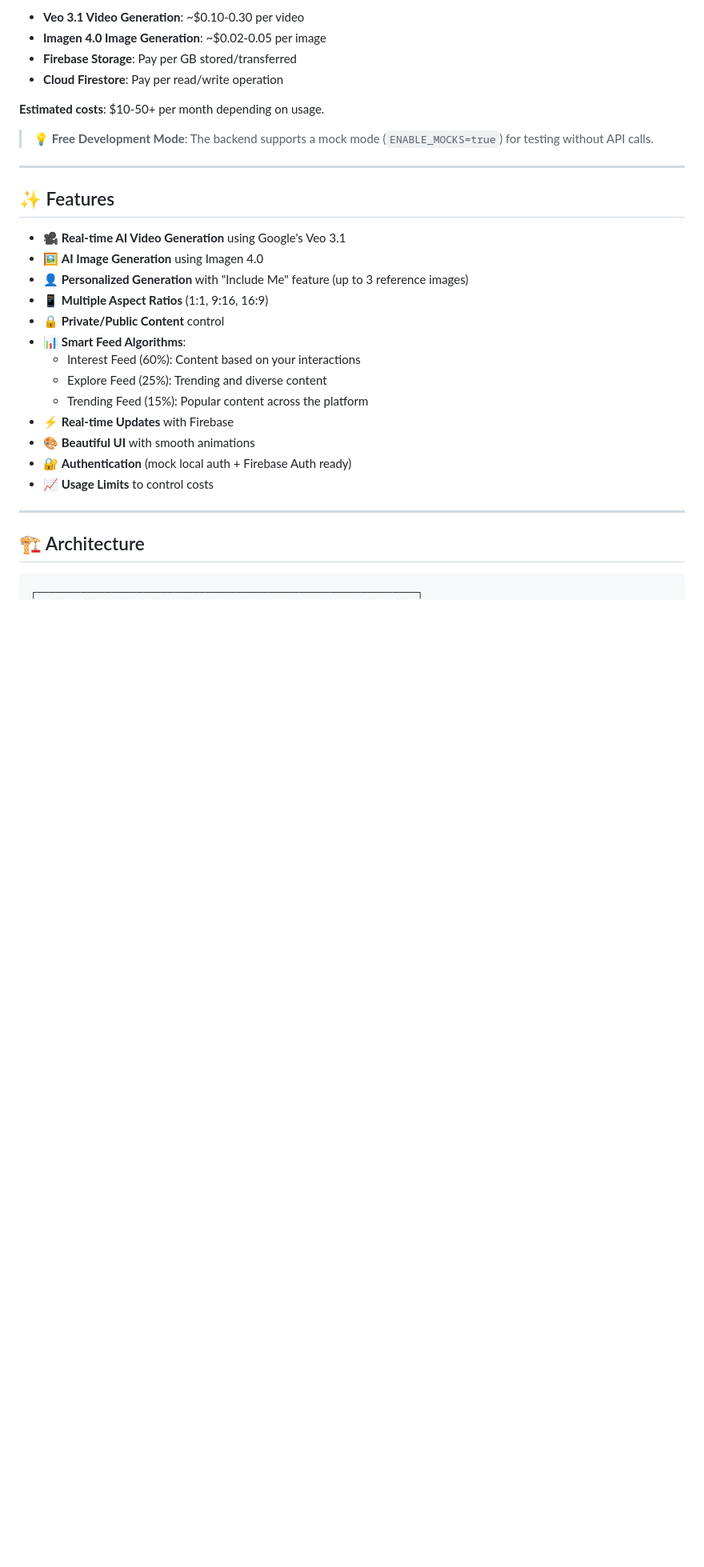
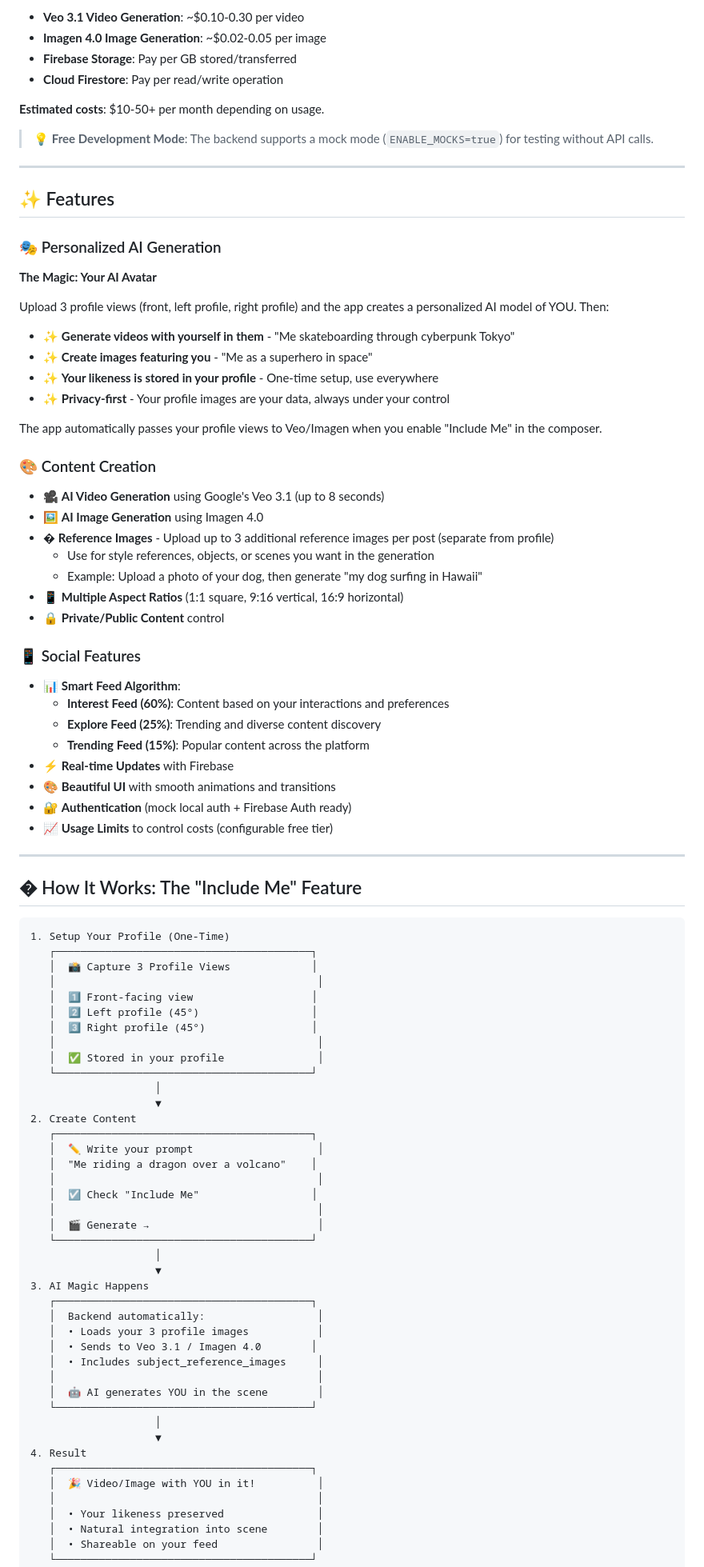
Before and after one commit to FractalQuandry/veo-social-app, a Markdown page: README.md, the part around the change printed below. Shown: that part at 80% size. GitHub-like rendering; blank space fills up the shorter version.

Commit message:
docs: highlight profile image capture feature in README
- Added detailed explanation of 3-view profile capture
- Clarified difference between profile images (AI avatar) and reference images
- Added visual flow diagram showing how 'Include Me' works
- Emphasized this killer feature that enables personalized generation

````diff
--- a/README.md
+++ b/README.md
@@ -26,23 +26,86 @@
 
 ## ✨ Features
 
-- 🎥 **Real-time AI Video Generation** using Google's Veo 3.1
+### 🎭 Personalized AI Generation
+
+**The Magic: Your AI Avatar**
+
+Upload 3 profile views (front, left profile, right profile) and the app creates a personalized AI model of YOU. Then:
+
+- ✨ **Generate videos with yourself in them** - "Me skateboarding through cyberpunk Tokyo"
+- ✨ **Create images featuring you** - "Me as a superhero in space"
+- ✨ **Your likeness is stored in your profile** - One-time setup, use everywhere
+- ✨ **Privacy-first** - Your profile images are your data, always under your control
+
+The app automatically passes your profile views to Veo/Imagen when you enable "Include Me" in the composer.
+
+### 🎨 Content Creation
+
+- 🎥 **AI Video Generation** using Google's Veo 3.1 (up to 8 seconds)
 - 🖼️ **AI Image Generation** using Imagen 4.0
-- 👤 **Personalized Generation** with "Include Me" feature (up to 3 reference images)
-- 📱 **Multiple Aspect Ratios** (1:1, 9:16, 16:9)
+- � **Reference Images** - Upload up to 3 additional reference images per post (separate from profile)
+  - Use for style references, objects, or scenes you want in the generation
+  - Example: Upload a photo of your dog, then generate "my dog surfing in Hawaii"
+- 📱 **Multiple Aspect Ratios** (1:1 square, 9:16 vertical, 16:9 horizontal)
 - 🔒 **Private/Public Content** control
-- 📊 **Smart Feed Algorithms**:
-  - Interest Feed (60%): Content based on your interactions
-  - Explore Feed (25%): Trending and diverse content
-  - Trending Feed (15%): Popular content across the platform
+
+### 📱 Social Features
+
+- 📊 **Smart Feed Algorithm**:
+  - **Interest Feed (60%)**: Content based on your interactions and preferences
+  - **Explore Feed (25%)**: Trending and diverse content discovery
+  - **Trending Feed (15%)**: Popular content across the platform
 - ⚡ **Real-time Updates** with Firebase
-- 🎨 **Beautiful UI** with smooth animations
+- 🎨 **Beautiful UI** with smooth animations and transitions
 - 🔐 **Authentication** (mock local auth + Firebase Auth ready)
-- 📈 **Usage Limits** to control costs
+- 📈 **Usage Limits** to control costs (configurable free tier)
 
 ---
 
-## 🏗️ Architecture
+## � How It Works: The "Include Me" Feature
 
 ```
-┌─────────────────────────────────────────────────────────────┐
+1. Setup Your Profile (One-Time)
+   ┌─────────────────────────────────────────┐
+   │  📸 Capture 3 Profile Views             │
+   │                                          │
+   │  1️⃣ Front-facing view                   │
+   │  2️⃣ Left profile (45°)                  │
+   │  3️⃣ Right profile (45°)                 │
+   │                                          │
+   │  ✅ Stored in your profile               │
+   └─────────────────────────────────────────┘
+                    │
+                    ▼
+2. Create Content
+   ┌─────────────────────────────────────────┐
+   │  ✏️ Write your prompt                    │
+   │  "Me riding a dragon over a volcano"    │
+   │                                          │
+   │  ☑️ Check "Include Me"                  │
+   │                                          │
+   │  🎬 Generate →                           │
+   └─────────────────────────────────────────┘
+                    │
+                    ▼
+3. AI Magic Happens
+   ┌─────────────────────────────────────────┐
+   │  Backend automatically:                  │
+   │  • Loads your 3 profile images           │
+   │  • Sends to Veo 3.1 / Imagen 4.0        │
+   │  • Includes subject_reference_images     │
+   │                                          │
+   │  🤖 AI generates YOU in the scene        │
+   └─────────────────────────────────────────┘
+                    │
+                    ▼
+4. Result
+   ┌─────────────────────────────────────────┐
+   │  🎉 Video/Image with YOU in it!          │
+   │                                          │
+   │  • Your likeness preserved               │
+   │  • Natural integration into scene        │
+   │  • Shareable on your feed                │
+   └─────────────────────────────────────────┘
+```
+
````
Also changed, not shown: other parts of README.md (+15 -4 lines).
